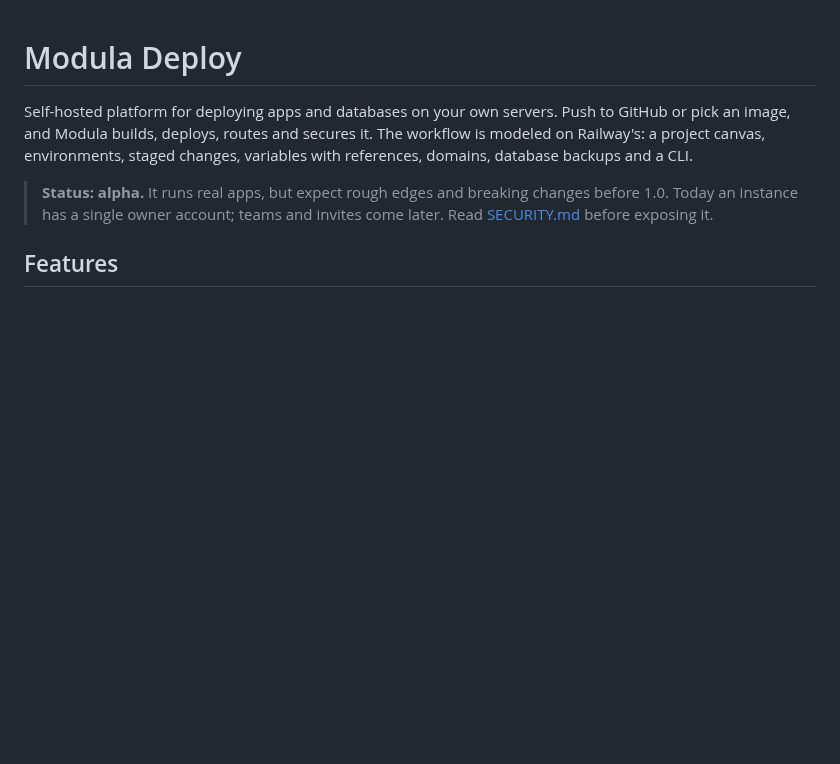
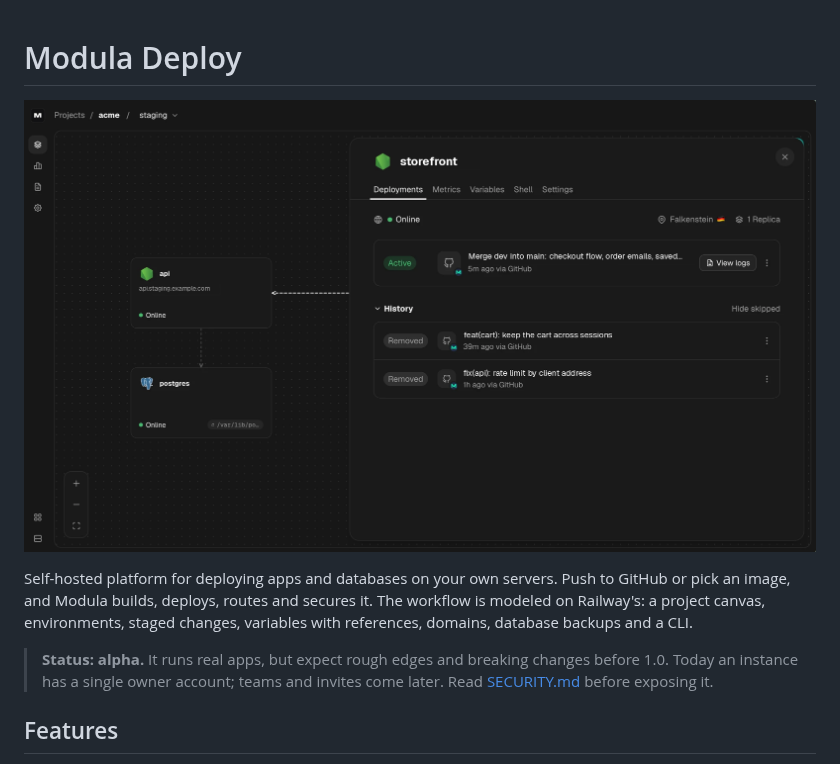
Before and after one commit to Modula-Labs/modula, a Markdown page: README.md, the part around the change. GitHub-like rendering; pictures changed too: .github/assets/dashboard.png (added); blank space fills up the shorter version.

Commit message:
README: dashboard screenshot
Co-Authored-By: Claude Opus 5.5 <noreply@anthropic.com>

```diff
--- a/README.md
+++ b/README.md
@@ -1,4 +1,6 @@
 # Modula Deploy
+
+![The Modula Deploy dashboard: a project canvas with an API, a Postgres database and a service's deployments](.github/assets/dashboard.png)
 
 Self-hosted platform for deploying apps and databases on your own servers.
 Push to GitHub or pick an image, and Modula builds, deploys, routes and secures
```
